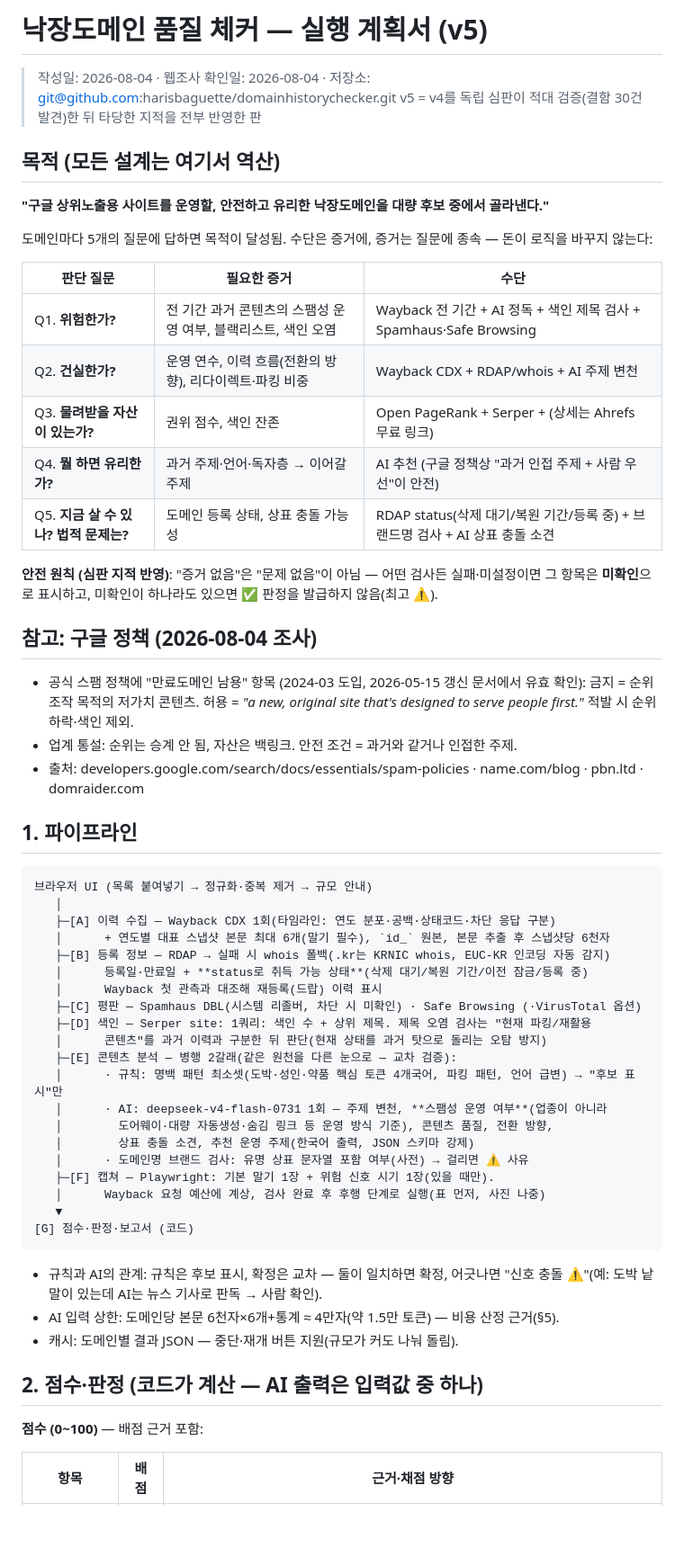
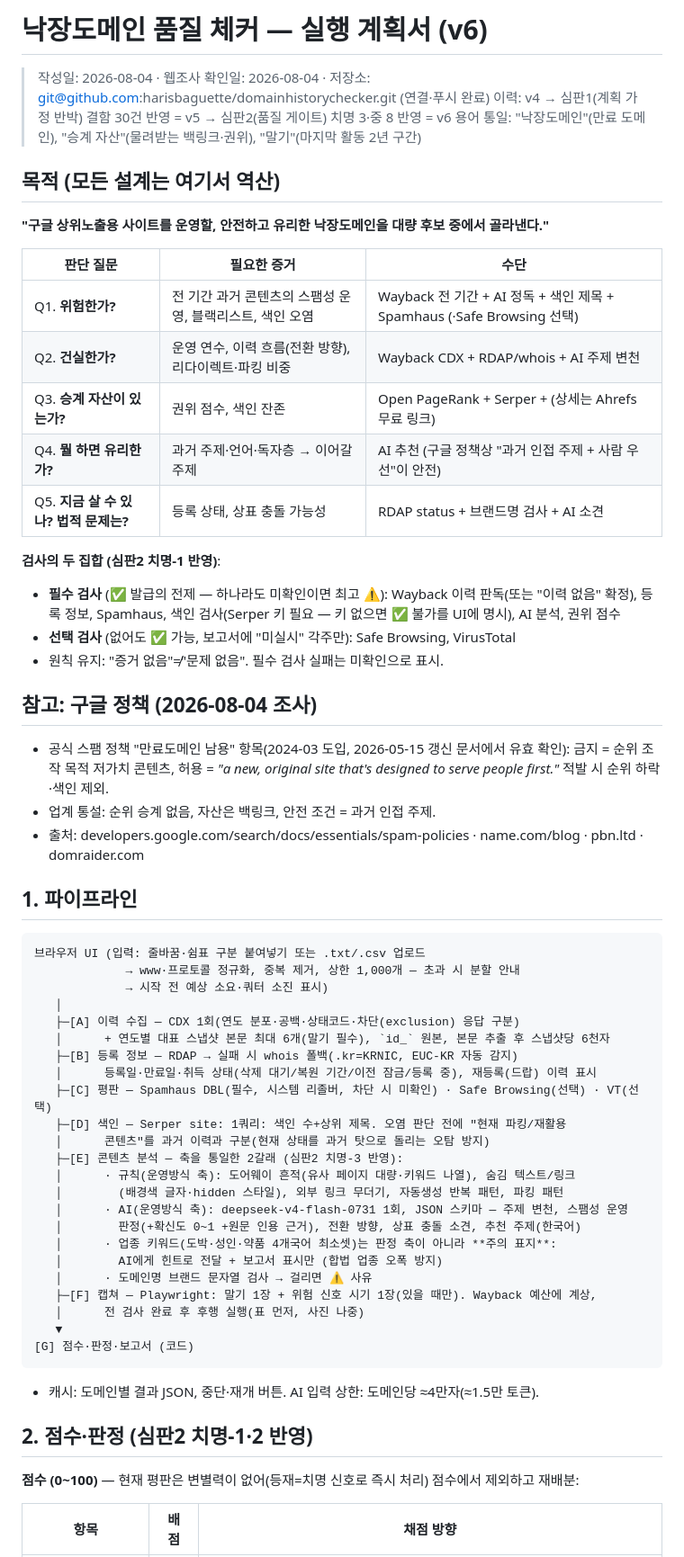
Before and after one commit to harisbaguette/domainhistorychecker, a Markdown page: PLAN.md, the part around one of its changes. Shown at 90% size. Rendered like a GitHub page; blank space fills up the shorter version.

````diff
--- a/PLAN.md
+++ b/PLAN.md
@@ -1,61 +1,64 @@
-# 낙장도메인 품질 체커 — 실행 계획서 (v5)
+# 낙장도메인 품질 체커 — 실행 계획서 (v6)
 
-> 작성일: 2026-08-04 · 웹조사 확인일: 2026-08-04 · 저장소: git@github.com:harisbaguette/domainhistorychecker.git
-> v5 = v4를 독립 심판이 적대 검증(결함 30건 발견)한 뒤 타당한 지적을 전부 반영한 판
+> 작성일: 2026-08-04 · 웹조사 확인일: 2026-08-04 · 저장소: git@github.com:harisbaguette/domainhistorychecker.git (연결·푸시 완료)
+> 이력: v4 → 심판1(계획 가정 반박) 결함 30건 반영 = v5 → 심판2(품질 게이트) 치명 3·중 8 반영 = v6
+> 용어 통일: "낙장도메인"(만료 도메인), "승계 자산"(물려받는 백링크·권위), "말기"(마지막 활동 2년 구간)
 
 ## 목적 (모든 설계는 여기서 역산)
 
 **"구글 상위노출용 사이트를 운영할, 안전하고 유리한 낙장도메인을 대량 후보 중에서 골라낸다."**
 
-도메인마다 5개의 질문에 답하면 목적이 달성됨. 수단은 증거에, 증거는 질문에 종속 — 돈이 로직을 바꾸지 않는다:
-
 | 판단 질문 | 필요한 증거 | 수단 |
 |---|---|---|
-| Q1. **위험한가?** | 전 기간 과거 콘텐츠의 스팸성 운영 여부, 블랙리스트, 색인 오염 | Wayback 전 기간 + AI 정독 + 색인 제목 검사 + Spamhaus·Safe Browsing |
-| Q2. **건실한가?** | 운영 연수, 이력 흐름(전환의 방향), 리다이렉트·파킹 비중 | Wayback CDX + RDAP/whois + AI 주제 변천 |
-| Q3. **물려받을 자산이 있는가?** | 권위 점수, 색인 잔존 | Open PageRank + Serper + (상세는 Ahrefs 무료 링크) |
+| Q1. **위험한가?** | 전 기간 과거 콘텐츠의 스팸성 운영, 블랙리스트, 색인 오염 | Wayback 전 기간 + AI 정독 + 색인 제목 + Spamhaus (·Safe Browsing 선택) |
+| Q2. **건실한가?** | 운영 연수, 이력 흐름(전환 방향), 리다이렉트·파킹 비중 | Wayback CDX + RDAP/whois + AI 주제 변천 |
+| Q3. **승계 자산이 있는가?** | 권위 점수, 색인 잔존 | Open PageRank + Serper + (상세는 Ahrefs 무료 링크) |
 | Q4. **뭘 하면 유리한가?** | 과거 주제·언어·독자층 → 이어갈 주제 | AI 추천 (구글 정책상 "과거 인접 주제 + 사람 우선"이 안전) |
-| Q5. **지금 살 수 있나? 법적 문제는?** | 도메인 등록 상태, 상표 충돌 가능성 | RDAP status(삭제 대기/복원 기간/등록 중) + 브랜드명 검사 + AI 상표 충돌 소견 |
+| Q5. **지금 살 수 있나? 법적 문제는?** | 등록 상태, 상표 충돌 가능성 | RDAP status + 브랜드명 검사 + AI 소견 |
 
-**안전 원칙 (심판 지적 반영)**: "증거 없음"은 "문제 없음"이 아님 — 어떤 검사든 실패·미설정이면 그 항목은 **미확인**으로 표시하고, 미확인이 하나라도 있으면 ✅ 판정을 발급하지 않음(최고 ⚠️).
+**검사의 두 집합 (심판2 치명-1 반영)**:
+- **필수 검사** (✅ 발급의 전제 — 하나라도 미확인이면 최고 ⚠️): Wayback 이력 판독(또는 "이력 없음" 확정), 등록 정보, Spamhaus, 색인 검사(Serper 키 필요 — 키 없으면 ✅ 불가를 UI에 명시), AI 분석, 권위 점수
+- **선택 검사** (없어도 ✅ 가능, 보고서에 "미실시" 각주만): Safe Browsing, VirusTotal
+- 원칙 유지: "증거 없음"≠"문제 없음". 필수 검사 실패는 미확인으로 표시.
 
 ## 참고: 구글 정책 (2026-08-04 조사)
-- 공식 스팸 정책에 "만료도메인 남용" 항목 (2024-03 도입, 2026-05-15 갱신 문서에서 유효 확인): 금지 = 순위 조작 목적의 저가치 콘텐츠. 허용 = *"a new, original site that's designed to serve people first."* 적발 시 순위 하락·색인 제외.
-- 업계 통설: 순위는 승계 안 됨, 자산은 백링크. 안전 조건 = 과거와 같거나 인접한 주제.
+- 공식 스팸 정책 "만료도메인 남용" 항목(2024-03 도입, 2026-05-15 갱신 문서에서 유효 확인): 금지 = 순위 조작 목적 저가치 콘텐츠, 허용 = *"a new, original site that's designed to serve people first."* 적발 시 순위 하락·색인 제외.
+- 업계 통설: 순위 승계 없음, 자산은 백링크, 안전 조건 = 과거 인접 주제.
 - 출처: developers.google.com/search/docs/essentials/spam-policies · name.com/blog · pbn.ltd · domraider.com
 
 ## 1. 파이프라인
 
 ```
-브라우저 UI (목록 붙여넣기 → 정규화·중복 제거 → 규모 안내)
+브라우저 UI (입력: 줄바꿈·쉼표 구분 붙여넣기 또는 .txt/.csv 업로드
+             → www·프로토콜 정규화, 중복 제거, 상한 1,000개 — 초과 시 분할 안내
+             → 시작 전 예상 소요·쿼터 소진 표시)
    │
-   ├─[A] 이력 수집 — Wayback CDX 1회(타임라인: 연도 분포·공백·상태코드·차단 응답 구분)
+   ├─[A] 이력 수집 — CDX 1회(연도 분포·공백·상태코드·차단(exclusion) 응답 구분)
    │      + 연도별 대표 스냅샷 본문 최대 6개(말기 필수), `id_` 원본, 본문 추출 후 스냅샷당 6천자
-   ├─[B] 등록 정보 — RDAP → 실패 시 whois 폴백(.kr는 KRNIC whois, EUC-KR 인코딩 자동 감지)
-   │      등록일·만료일 + **status로 취득 가능 상태**(삭제 대기/복원 기간/이전 잠금/등록 중)
-   │      Wayback 첫 관측과 대조해 재등록(드랍) 이력 표시
-   ├─[C] 평판 — Spamhaus DBL(시스템 리졸버, 차단 시 미확인) · Safe Browsing (·VirusTotal 옵션)
-   ├─[D] 색인 — Serper site: 1쿼리: 색인 수 + 상위 제목. 제목 오염 검사는 "현재 파킹/재활용
-   │      콘텐츠"를 과거 이력과 구분한 뒤 판단(현재 상태를 과거 탓으로 돌리는 오탐 방지)
-   ├─[E] 콘텐츠 분석 — 병행 2갈래(같은 원천을 다른 눈으로 — 교차 검증):
-   │      · 규칙: 명백 패턴 최소셋(도박·성인·약품 핵심 토큰 4개국어, 파킹 패턴, 언어 급변) → "후보 표시"만
-   │      · AI: deepseek-v4-flash-0731 1회 — 주제 변천, **스팸성 운영 여부**(업종이 아니라
-   │        도어웨이·대량 자동생성·숨김 링크 등 운영 방식 기준), 콘텐츠 품질, 전환 방향,
-   │        상표 충돌 소견, 추천 운영 주제(한국어 출력, JSON 스키마 강제)
-   │      · 도메인명 브랜드 검사: 유명 상표 문자열 포함 여부(사전) → 걸리면 ⚠️ 사유
-   ├─[F] 캡쳐 — Playwright: 기본 말기 1장 + 위험 신호 시기 1장(있을 때만).
-   │      Wayback 요청 예산에 계상, 검사 완료 후 후행 단계로 실행(표 먼저, 사진 나중)
+   ├─[B] 등록 정보 — RDAP → 실패 시 whois 폴백(.kr=KRNIC, EUC-KR 자동 감지)
+   │      등록일·만료일·취득 상태(삭제 대기/복원 기간/이전 잠금/등록 중), 재등록(드랍) 이력 표시
+   ├─[C] 평판 — Spamhaus DBL(필수, 시스템 리졸버, 차단 시 미확인) · Safe Browsing(선택) · VT(선택)
+   ├─[D] 색인 — Serper site: 1쿼리: 색인 수+상위 제목. 오염 판단 전에 "현재 파킹/재활용
+   │      콘텐츠"를 과거 이력과 구분(현재 상태를 과거 탓으로 돌리는 오탐 방지)
+   ├─[E] 콘텐츠 분석 — 축을 통일한 2갈래 (심판2 치명-3 반영):
+   │      · 규칙(운영방식 축): 도어웨이 흔적(유사 페이지 대량·키워드 나열), 숨김 텍스트/링크
+   │        (배경색 글자·hidden 스타일), 외부 링크 무더기, 자동생성 반복 패턴, 파킹 패턴
+   │      · AI(운영방식 축): deepseek-v4-flash-0731 1회, JSON 스키마 — 주제 변천, 스팸성 운영
+   │        판정(+확신도 0~1 +원문 인용 근거), 전환 방향, 상표 충돌 소견, 추천 주제(한국어)
+   │      · 업종 키워드(도박·성인·약품 4개국어 최소셋)는 판정 축이 아니라 **주의 표지**:
+   │        AI에게 힌트로 전달 + 보고서 표시만 (합법 업종 오폭 방지)
+   │      · 도메인명 브랜드 문자열 검사 → 걸리면 ⚠️ 사유
+   ├─[F] 캡쳐 — Playwright: 말기 1장 + 위험 신호 시기 1장(있을 때만). Wayback 예산에 계상,
+   │      전 검사 완료 후 후행 실행(표 먼저, 사진 나중)
    ▼
 [G] 점수·판정·보고서 (코드)
 ```
 
-- 규칙과 AI의 관계: 규칙은 후보 표시, 확정은 교차 — 둘이 일치하면 확정, 어긋나면 "신호 충돌 ⚠️"(예: 도박 낱말이 있는데 AI는 뉴스 기사로 판독 → 사람 확인).
-- AI 입력 상한: 도메인당 본문 6천자×6개+통계 ≈ 4만자(약 1.5만 토큰) — 비용 산정 근거(§5).
-- 캐시: 도메인별 결과 JSON — 중단·재개 버튼 지원(규모가 커도 나눠 돌림).
+- 캐시: 도메인별 결과 JSON, 중단·재개 버튼. AI 입력 상한: 도메인당 ≈4만자(≈1.5만 토큰).
 
-## 2. 점수·판정 (코드가 계산 — AI 출력은 입력값 중 하나)
+## 2. 점수·판정 (심판2 치명-1·2 반영)
 
-**점수 (0~100)** — 배점 근거 포함:
+**점수 (0~100)** — 현재 평판은 변별력이 없어(등재=치명 신호로 즉시 처리) 점수에서 제외하고 재배분:
 
-| 항목 | 배점 | 근거·채점 방향 |
+| 항목 | 배점 | 채점 방향 |
 |---|---|---|
````
Also changed, not shown: other parts of PLAN.md (+54 -48 lines).
